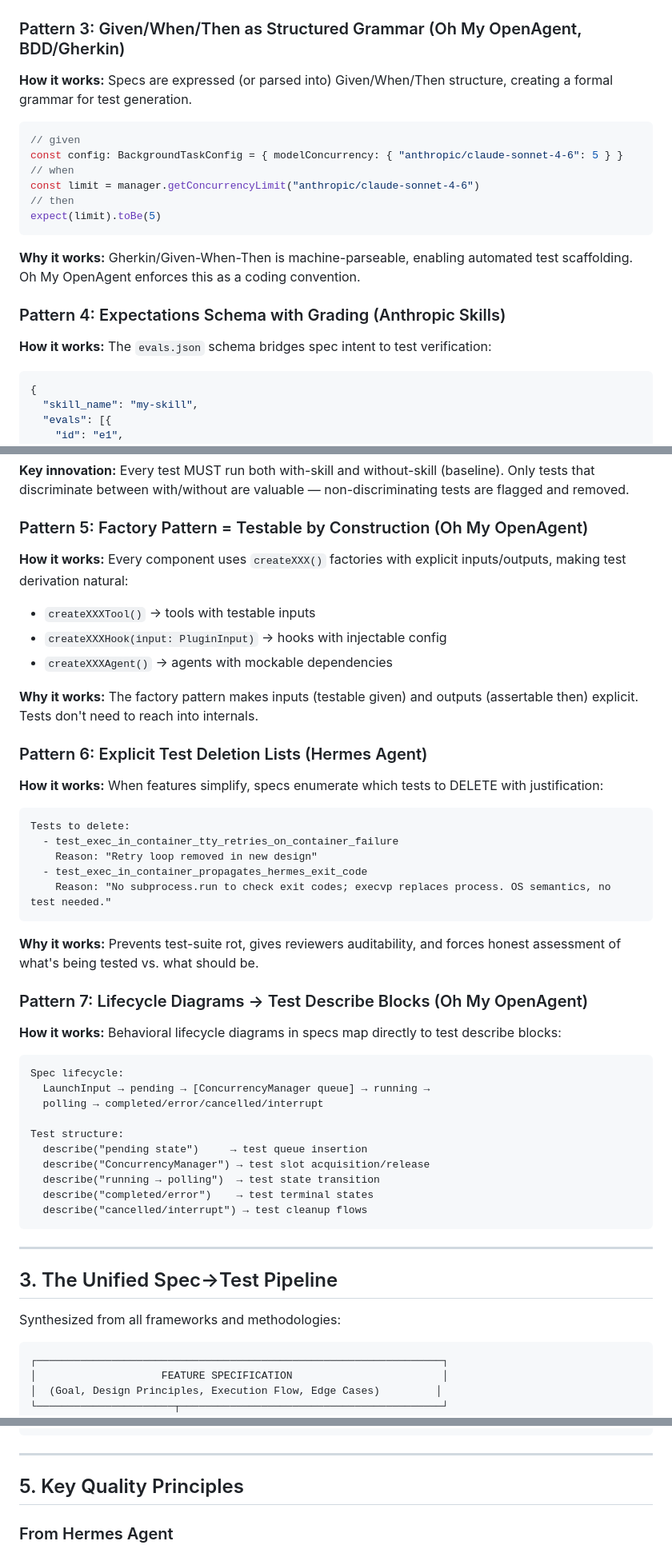
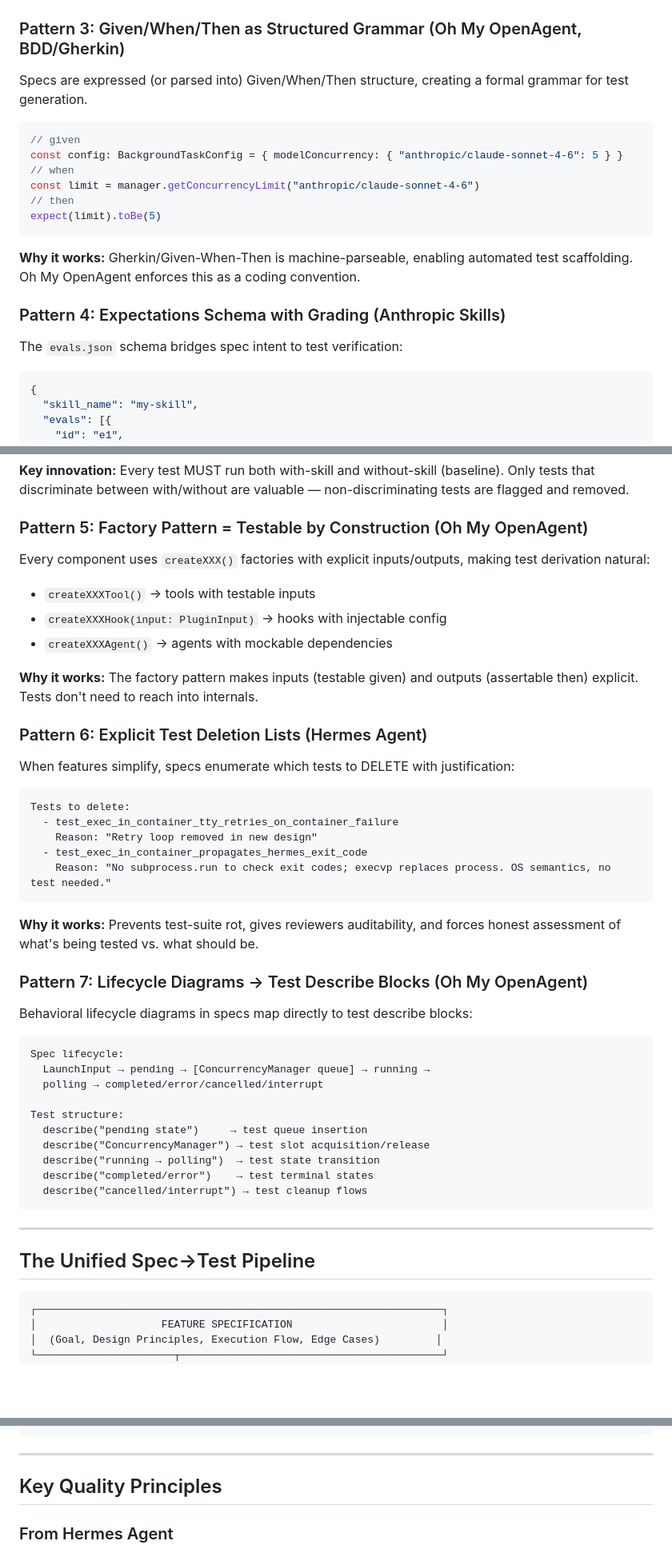
Before and after one commit to helloworldsg/agentic-skills, a Markdown page: writing-test-spec/SKILL.md, 3 parts joined by grey strips. Shown at 80% size. Drawn GitHub-style; blank space fills up the shorter version.

````diff
--- a/writing-test-spec/SKILL.md
+++ b/writing-test-spec/SKILL.md
@@ -58,7 +82,7 @@ Tests generated:
 
 ### Pattern 3: Given/When/Then as Structured Grammar (Oh My OpenAgent, BDD/Gherkin)
 
-**How it works:** Specs are expressed (or parsed into) Given/When/Then structure, creating a formal grammar for test generation.
+Specs are expressed (or parsed into) Given/When/Then structure, creating a formal grammar for test generation.
 
 ```typescript
 // given
@@ -73,7 +97,7 @@ expect(limit).toBe(5)
 
 ### Pattern 4: Expectations Schema with Grading (Anthropic Skills)
 
-**How it works:** The `evals.json` schema bridges spec intent to test verification:
+The `evals.json` schema bridges spec intent to test verification:
 
 ```json
 {
@@ -96,7 +120,7 @@ expect(limit).toBe(5)
 
 ### Pattern 5: Factory Pattern = Testable by Construction (Oh My OpenAgent)
 
-**How it works:** Every component uses `createXXX()` factories with explicit inputs/outputs, making test derivation natural:
+Every component uses `createXXX()` factories with explicit inputs/outputs, making test derivation natural:
 
 - `createXXXTool()` → tools with testable inputs
 - `createXXXHook(input: PluginInput)` → hooks with injectable config
@@ -106,7 +130,7 @@ expect(limit).toBe(5)
 
 ### Pattern 6: Explicit Test Deletion Lists (Hermes Agent)
 
-**How it works:** When features simplify, specs enumerate which tests to DELETE with justification:
+When features simplify, specs enumerate which tests to DELETE with justification:
 
 ```
 Tests to delete:
@@ -120,7 +144,7 @@ Tests to delete:
 
 ### Pattern 7: Lifecycle Diagrams → Test Describe Blocks (Oh My OpenAgent)
 
-**How it works:** Behavioral lifecycle diagrams in specs map directly to test describe blocks:
+Behavioral lifecycle diagrams in specs map directly to test describe blocks:
 
 ```
 Spec lifecycle:
@@ -137,9 +161,7 @@ Test structure:
 
 ---
 
-## 3. The Unified Spec→Test Pipeline
-
-Synthesized from all frameworks and methodologies:
+## The Unified Spec→Test Pipeline
 
 ```
 ┌─────────────────────────────────────────────────────────────────┐
@@ -277,7 +299,7 @@ What this feature accomplishes and why.
 
 ---
 
-## 5. Key Quality Principles
+## Key Quality Principles
 
 ### From Hermes Agent
 - **Specs own the test plan** — Test cases written directly into feature specs, not derived separately
````
Also changed, not shown: other parts of writing-test-spec/SKILL.md (+95 -24 lines).
